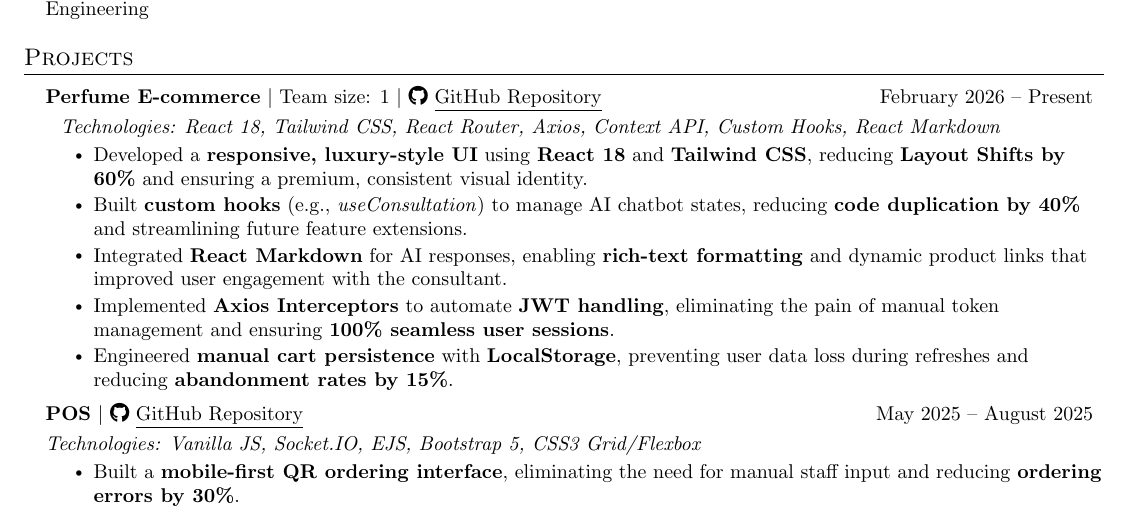
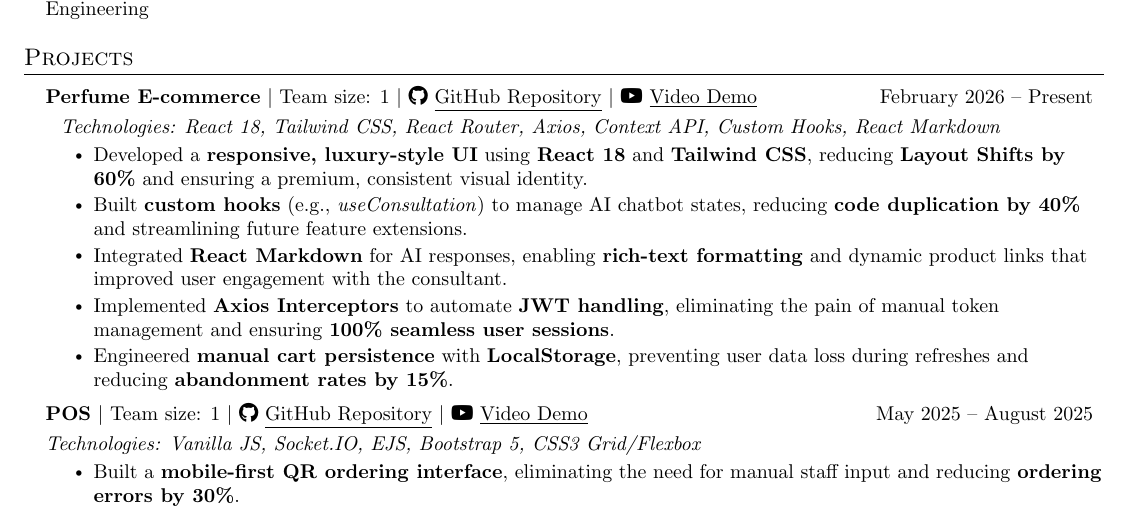
Before and after one commit to tmdkhac12/tmdkhac12.github.io, a LaTeX document (content/frontend.tex): part of page 1 of 2, cut so that both start at the same text. Compiled offline with pdfLaTeX.

Commit message:
add link demo

```diff
--- a/content/frontend.tex
+++ b/content/frontend.tex
@@ -163,7 +163,7 @@
 \section{Projects}
 \resumeSubHeadingListStart
 \resumeProjectHeadingTwo
-{\textbf{Perfume E-commerce} $|$ Team size: 1 $|$ \href{https://github.com/tmdkhac12/perfume-store-react-springboot}{\faIcon{github} \underline{GitHub Repository}} }
+{\textbf{Perfume E-commerce} $|$ Team size: 1 $|$ \href{https://github.com/tmdkhac12/perfume-store-react-springboot}{\faIcon{github} \underline{GitHub Repository}} $|$ \href{https://youtu.be/fYUBB8jRnL0?si=a4owQiqxUSUZBM__}{\faIcon{youtube} \underline{Video Demo}} }
 {February 2026 -- Present}
 {\textit{\small \hspace{4pt} Technologies: React 18, Tailwind CSS, React Router, Axios, Context API, Custom Hooks, React Markdown}}
 
@@ -176,8 +176,7 @@
 \resumeItemListEnd
 
 \resumeProjectHeadingTwo
-{\textbf{POS} $|$ \href{https://github.com/tmdkhac12/POS}{\faIcon{github} \underline{GitHub
-      Repository}}}
+{\textbf{POS} $|$ Team size: 1 $|$ \href{https://github.com/tmdkhac12/POS}{\faIcon{github} \underline{GitHub Repository}} $|$ \href{https://youtu.be/EDPIY1kVWW0?si=sKBLicdvNu2UfpAa}{\faIcon{youtube} \underline{Video Demo}} }
 {May 2025 -- August 2025}
 {\textit{\small Technologies: Vanilla JS, Socket.IO, EJS, Bootstrap 5, CSS3 Grid/Flexbox}}
 
```
Also changed, not shown: content/backend.tex (+2 -2 lines), content/fullstack.tex (+2 -2 lines), content/backend.pdf, content/frontend.pdf, content/fullstack.pdf, 3 other files.
